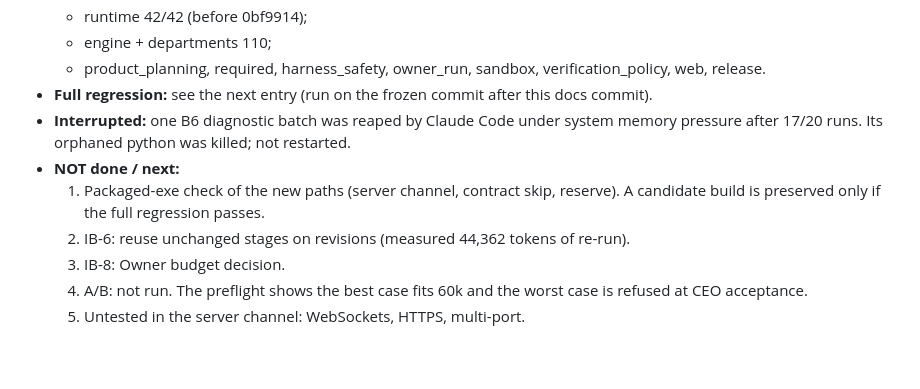
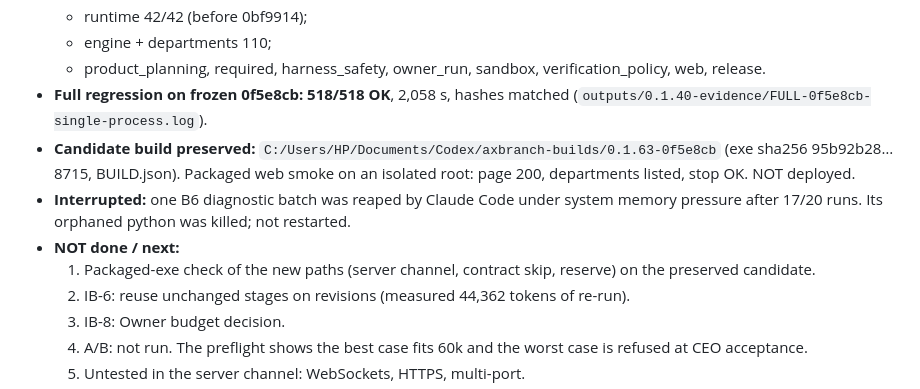
Before and after one commit to rhkralsrb0820/ax-branch, a Markdown page: docs/CODEX_CLI_HANDOFF.md, the part around the change. Rendered like a GitHub page; blank space fills up the shorter version.

Commit message:
Record 518/518 regression on 0f5e8cb and preserved candidate 0.1.63-0f5e8cb
Co-Authored-By: Claude Opus 5.5 <noreply@anthropic.com>

```diff
--- a/docs/CODEX_CLI_HANDOFF.md
+++ b/docs/CODEX_CLI_HANDOFF.md
@@ -28,12 +28,12 @@
   - runtime 42/42 (before 0bf9914);
   - engine + departments 110;
   - product_planning, required, harness_safety, owner_run, sandbox, verification_policy, web, release.
-- **Full regression:** see the next entry (run on the frozen commit after this docs commit).
+- **Full regression on frozen 0f5e8cb: 518/518 OK**, 2,058 s, hashes matched (`outputs/0.1.40-evidence/FULL-0f5e8cb-single-process.log`).
+- **Candidate build preserved:** `C:/Users/HP/Documents/Codex/axbranch-builds/0.1.63-0f5e8cb` (exe sha256 95b92b28…8715, BUILD.json). Packaged web smoke on an isolated root: page 200, departments listed, stop OK. NOT deployed.
 - **Interrupted:** one B6 diagnostic batch was reaped by Claude Code under system memory pressure after 17/20
   runs. Its orphaned python was killed; not restarted.
 - **NOT done / next:**
-  1. Packaged-exe check of the new paths (server channel, contract skip, reserve). A candidate build is preserved
-     only if the full regression passes.
+  1. Packaged-exe check of the new paths (server channel, contract skip, reserve) on the preserved candidate.
   2. IB-6: reuse unchanged stages on revisions (measured 44,362 tokens of re-run).
   3. IB-8: Owner budget decision.
   4. A/B: not run. The preflight shows the best case fits 60k and the worst case is refused at CEO acceptance.
```
Also changed, not shown: CHANGELOG.md (+2 -0 lines).
